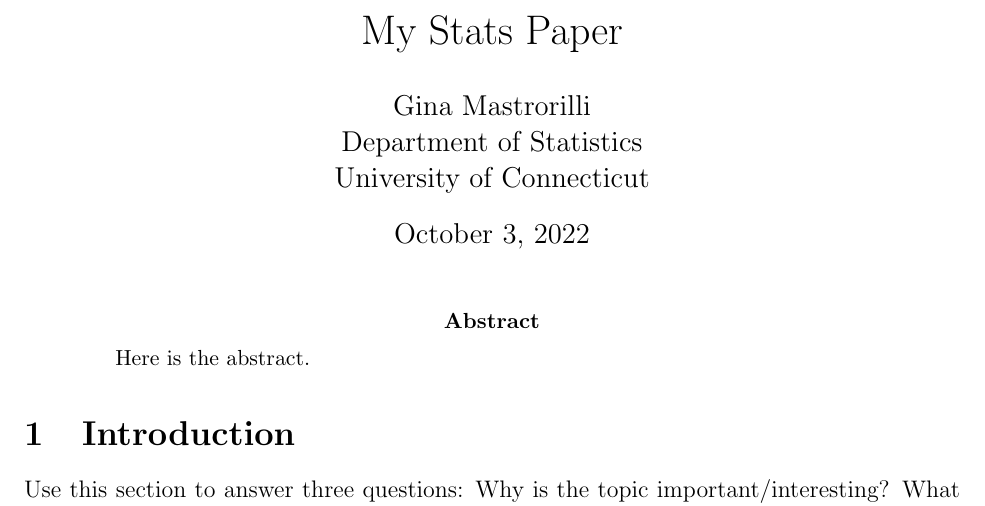
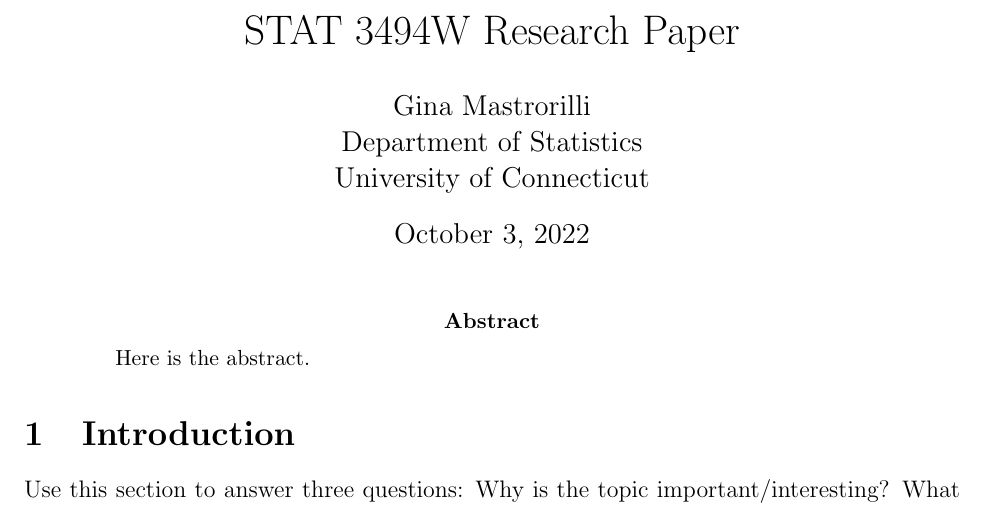
Before and after one commit to statds/jump-start-with-latex-gmastrorilli, a LaTeX paper (Manuscript/Stat3494WPaper.tex): part of page 1 of 7, cut at the place of the change. Compiled offline with pdfLaTeX.

Commit message:
commit #changing title

```diff
--- a/Manuscript/Stat3494WPaper.tex
+++ b/Manuscript/Stat3494WPaper.tex
@@ -15,7 +15,7 @@
 
 %% meta data
 
-\title{My Stats Paper}
+\title{STAT 3494W Research Paper}
 \author{Gina Mastrorilli\\
   Department of Statistics\\
   University of Connecticut
```
Also changed, not shown: Manuscript/Stat3494WPaper.pdf, 6 other files.
